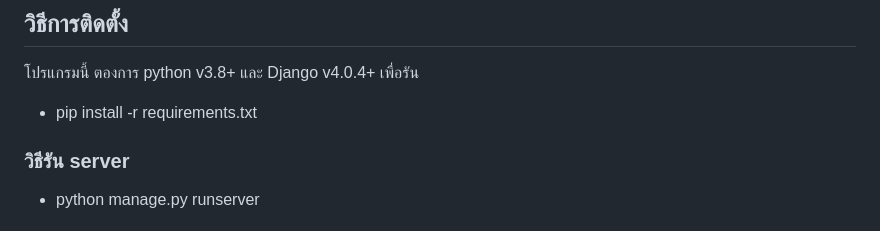
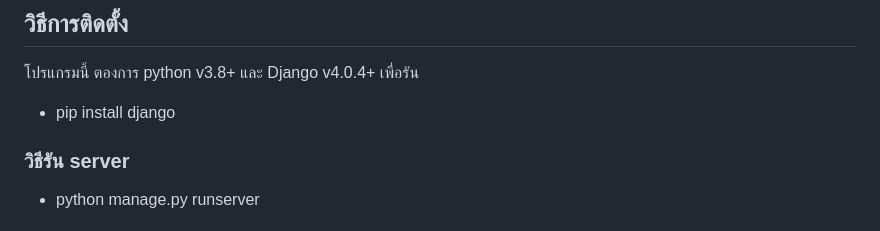
Before and after one commit to itjustGabriel/ICT12367_FINAL, a Markdown page: README.md, the part around the change. Rendered like a GitHub page.

```diff
--- a/README.md
+++ b/README.md
@@ -65,6 +65,6 @@ https://github.com/user-attachments/assets/5130b15d-f3bc-4d9b-a504-25b402dbbc4d
 
 ## วิธีการติดตั้ง
 โปรแกรมนี้ ตองการ python v3.8+ และ Django v4.0.4+ เพื่อรัน
-* pip install -r requirements.txt
+* pip install django
 ### วิธีรัน server
 *   python manage.py runserver
```
